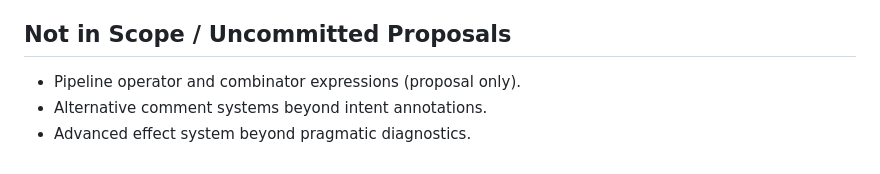
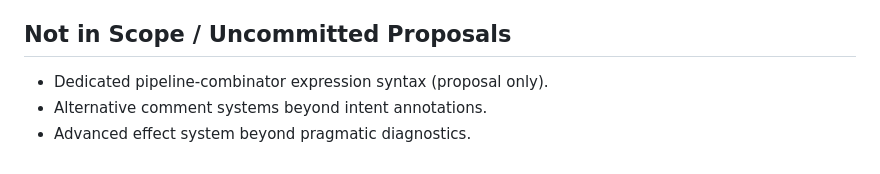
Before and after one commit to cybercat37/lume, a Markdown page: roadmap.md, the part around the change. GitHub-like rendering.

Commit message:
Clarify roadmap pipeline proposal scope

```diff
--- a/roadmap.md
+++ b/roadmap.md
@@ -228,6 +228,6 @@ Key tasks:
 
 ## Not in Scope / Uncommitted Proposals
 
-- Pipeline operator and combinator expressions (proposal only).
+- Dedicated pipeline-combinator expression syntax (proposal only).
 - Alternative comment systems beyond intent annotations.
 - Advanced effect system beyond pragmatic diagnostics.
```
